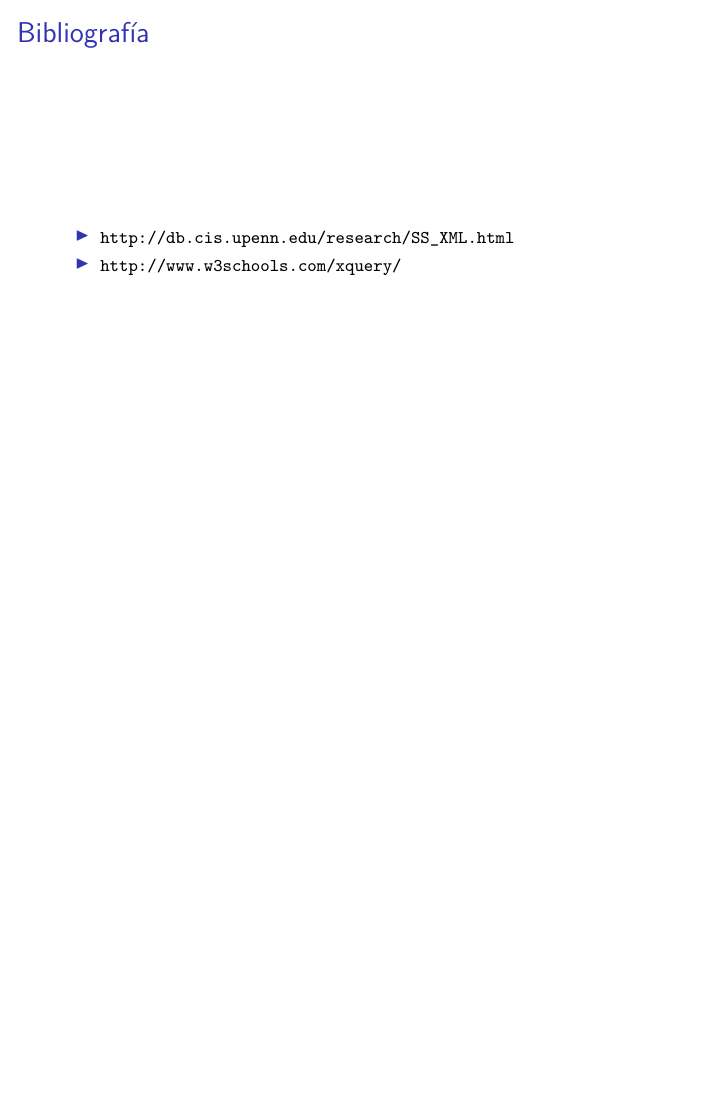
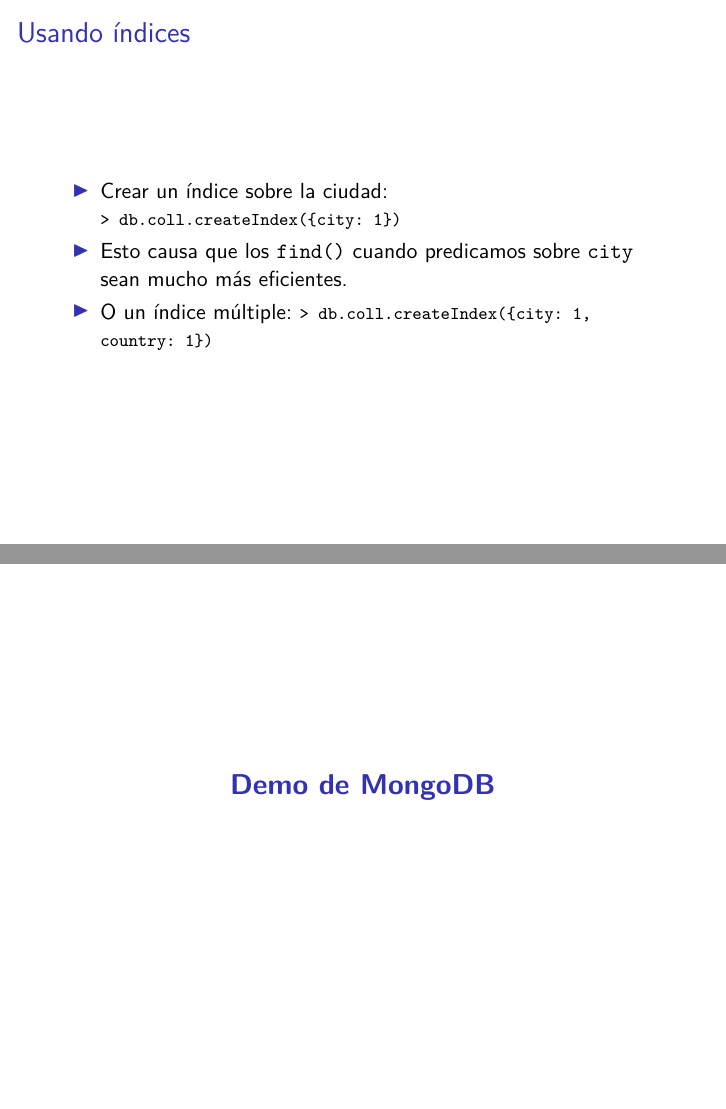
Before and after one commit to mtzguido/dba, LaTeX slides (2/slides.tex, which reads 2/mongodb.tex): page 44 of 45 before the commit and pages 44 and 45 of 47 after it, the two joined at a grey line, the shorter picture padded with empty space. Compiled offline with XeLaTeX.

Commit message:
mongodb: agregar algo de índices

```diff
--- a/2/mongodb.tex
+++ b/2/mongodb.tex
@@ -49,3 +49,27 @@
 
 \end{itemize}
 \end{frame}
+
+\begin{frame}
+\frametitle{Usando índices}
+\begin{itemize}
+
+\item	Crear un índice sobre la ciudad: \\
+	\texttt{\footnotesize
+		> db.coll.createIndex(\{city: 1\})
+	}
+	\pause
+
+\item	Esto causa que los \texttt{find()} cuando predicamos sobre
+	\texttt{city} sean mucho más eficientes.
+	\pause
+
+\item	O un índice múltiple:
+	\texttt{\footnotesize
+		> db.coll.createIndex(\{city: 1, country: 1\})
+	}
+
+\end{itemize}
+\end{frame}
+
+\section{Demo de MongoDB}
```
